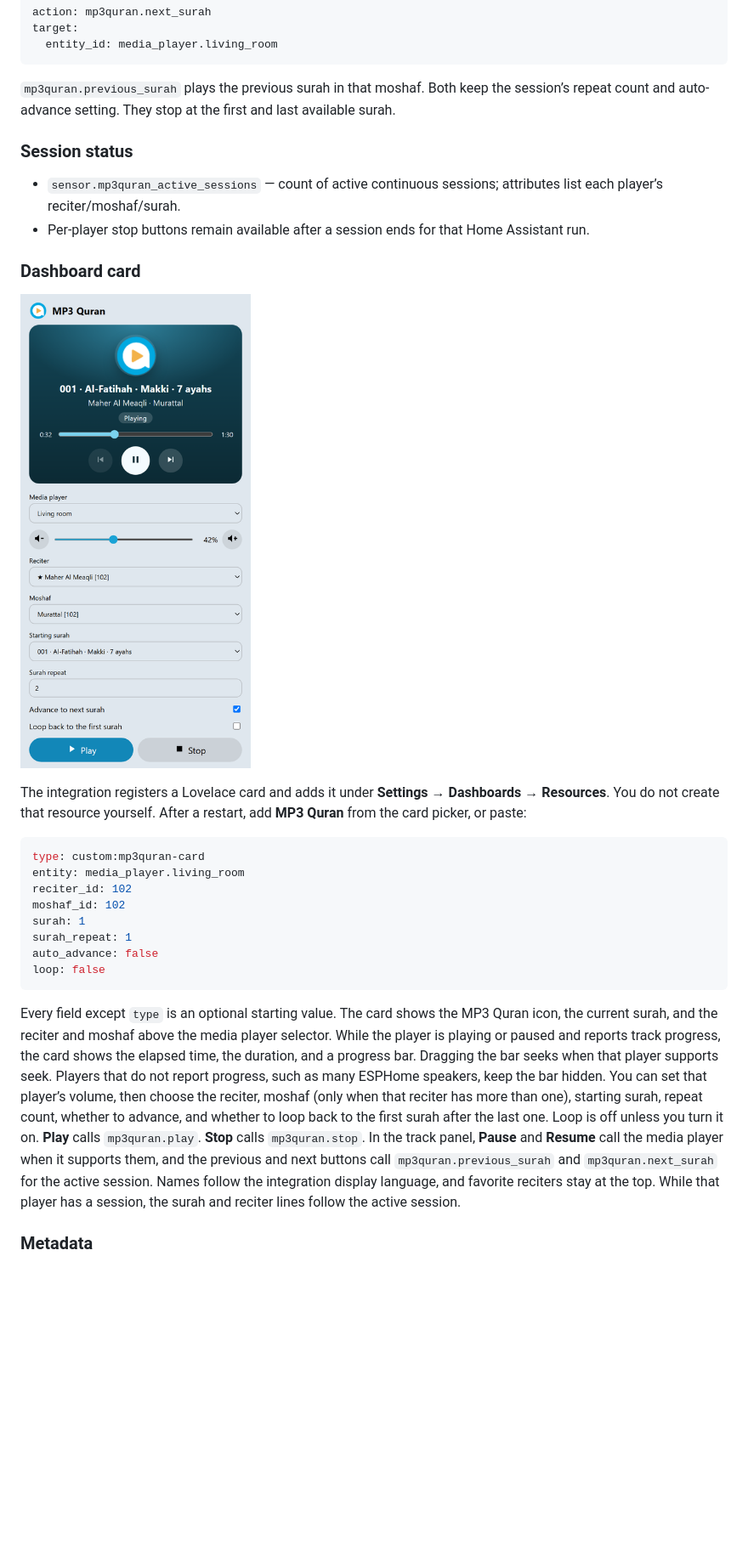
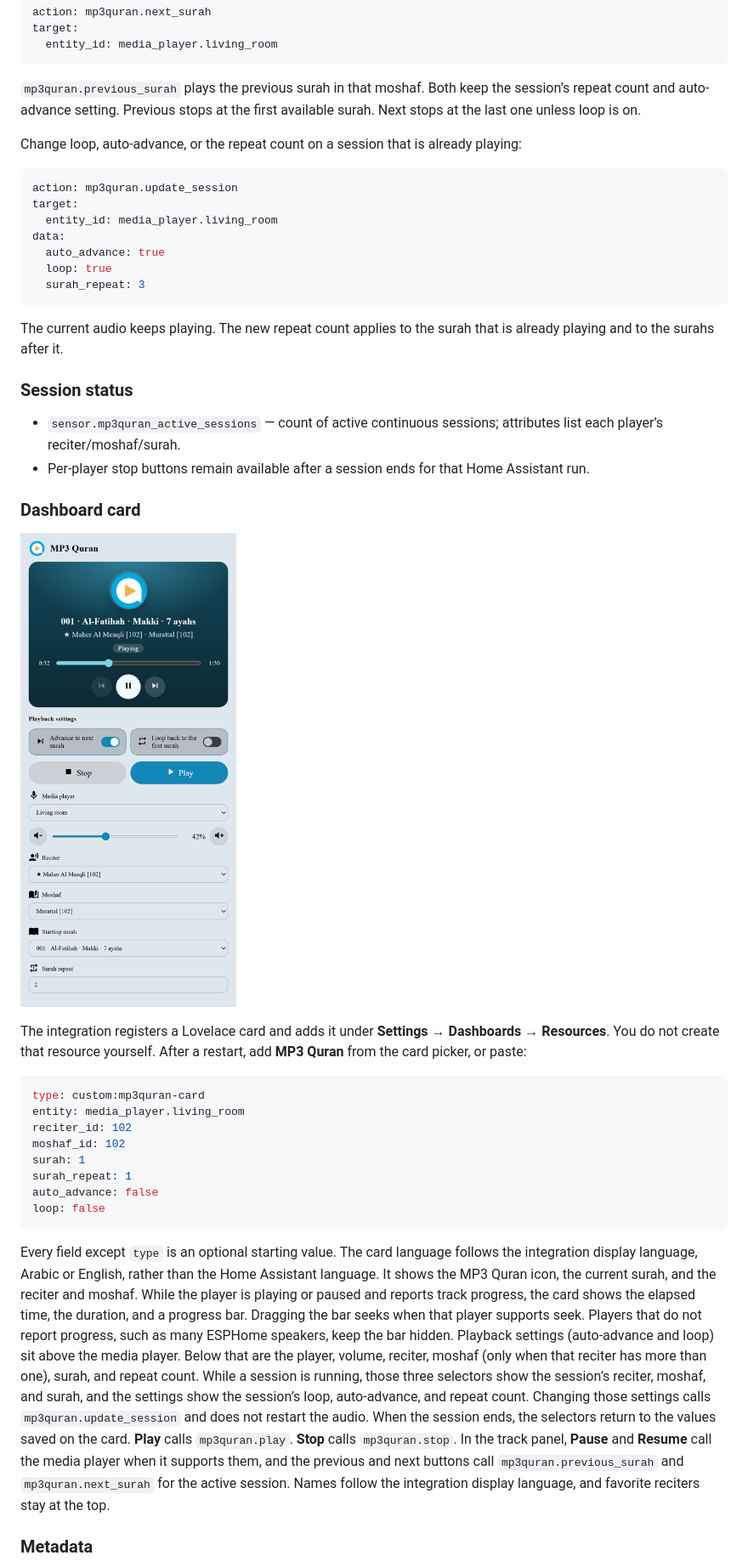
Before and after one commit to modestpharaoh/hass-mp3quran, a Markdown page: README.md, the part around one of its changes. Shown at 85% size. Rendered like a GitHub page; pictures changed too: docs/mp3quran-card.png; blank space fills up the shorter version.

````diff
--- a/README.md
+++ b/README.md
@@ -92,7 +92,21 @@ target:
   entity_id: media_player.living_room
 ```
 
-`mp3quran.previous_surah` plays the previous surah in that moshaf. Both keep the session’s repeat count and auto-advance setting. They stop at the first and last available surah.
+`mp3quran.previous_surah` plays the previous surah in that moshaf. Both keep the session’s repeat count and auto-advance setting. Previous stops at the first available surah. Next stops at the last one unless loop is on.
+
+Change loop, auto-advance, or the repeat count on a session that is already playing:
+
+```yaml
+action: mp3quran.update_session
+target:
+  entity_id: media_player.living_room
+data:
+  auto_advance: true
+  loop: true
+  surah_repeat: 3
+```
+
+The current audio keeps playing. The new repeat count applies to the surah that is already playing and to the surahs after it.
 
 ### Session status
 
@@ -116,7 +130,7 @@ auto_advance: false
 loop: false
 ```
 
-Every field except `type` is an optional starting value. The card shows the MP3 Quran icon, the current surah, and the reciter and moshaf above the media player selector. While the player is playing or paused and reports track progress, the card shows the elapsed time, the duration, and a progress bar. Dragging the bar seeks when that player supports seek. Players that do not report progress, such as many ESPHome speakers, keep the bar hidden. You can set that player’s volume, then choose the reciter, moshaf (only when that reciter has more than one), starting surah, repeat count, whether to advance, and whether to loop back to the first surah after the last one. Loop is off unless you turn it on. **Play** calls `mp3quran.play`. **Stop** calls `mp3quran.stop`. In the track panel, **Pause** and **Resume** call the media player when it supports them, and the previous and next buttons call `mp3quran.previous_surah` and `mp3quran.next_surah` for the active session. Names follow the integration display language, and favorite reciters stay at the top. While that player has a session, the surah and reciter lines follow the active session.
+Every field except `type` is an optional starting value. The card language follows the integration display language, Arabic or English, rather than the Home Assistant language. It shows the MP3 Quran icon, the current surah, and the reciter and moshaf. While the player is playing or paused and reports track progress, the card shows the elapsed time, the duration, and a progress bar. Dragging the bar seeks when that player supports seek. Players that do not report progress, such as many ESPHome speakers, keep the bar hidden. Playback settings (auto-advance and loop) sit above the media player. Below that are the player, volume, reciter, moshaf (only when that reciter has more than one), surah, and repeat count. While a session is running, those three selectors show the session’s reciter, moshaf, and surah, and the settings show the session’s loop, auto-advance, and repeat count. Changing those settings calls `mp3quran.update_session` and does not restart the audio. When the session ends, the selectors return to the values saved on the card. **Play** calls `mp3quran.play`. **Stop** calls `mp3quran.stop`. In the track panel, **Pause** and **Resume** call the media player when it supports them, and the previous and next buttons call `mp3quran.previous_surah` and `mp3quran.next_surah` for the active session. Names follow the integration display language, and favorite reciters stay at the top.
 
 ### Metadata
 
````
Also changed, not shown: other parts of README.md (+6 -0 lines), CHANGELOG.md (+6 -0 lines), 11 other files.
